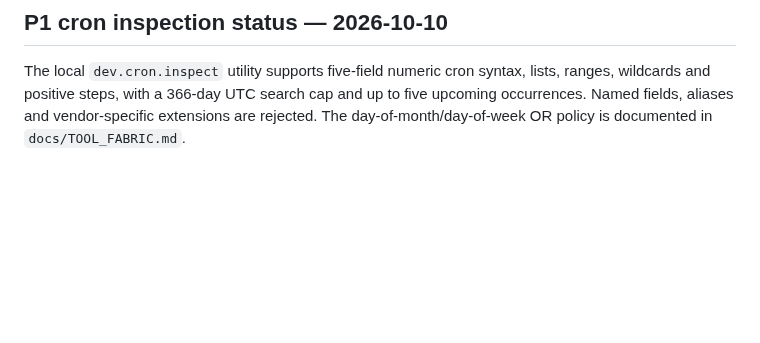
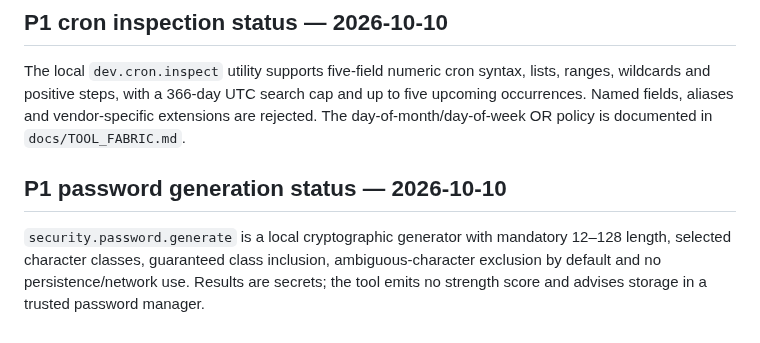
Before and after one commit to MuhammadAsimdeveloper/CodingVibes, a Markdown page: docs/FREE_TOOL_ECOSYSTEM_RESEARCH.md, the part around the change. Rendered like a GitHub page; blank space fills up the shorter version.

Commit message:
docs: record password generator implementation

```diff
--- a/docs/FREE_TOOL_ECOSYSTEM_RESEARCH.md
+++ b/docs/FREE_TOOL_ECOSYSTEM_RESEARCH.md
@@ -301,3 +301,7 @@ The canonical developer utility `dev.timestamp.convert` supports strict ISO-8601
 ## P1 cron inspection status — 2026-10-10
 
 The local `dev.cron.inspect` utility supports five-field numeric cron syntax, lists, ranges, wildcards and positive steps, with a 366-day UTC search cap and up to five upcoming occurrences. Named fields, aliases and vendor-specific extensions are rejected. The day-of-month/day-of-week OR policy is documented in `docs/TOOL_FABRIC.md`.
+
+## P1 password generation status — 2026-10-10
+
+`security.password.generate` is a local cryptographic generator with mandatory 12–128 length, selected character classes, guaranteed class inclusion, ambiguous-character exclusion by default and no persistence/network use. Results are secrets; the tool emits no strength score and advises storage in a trusted password manager.
```
